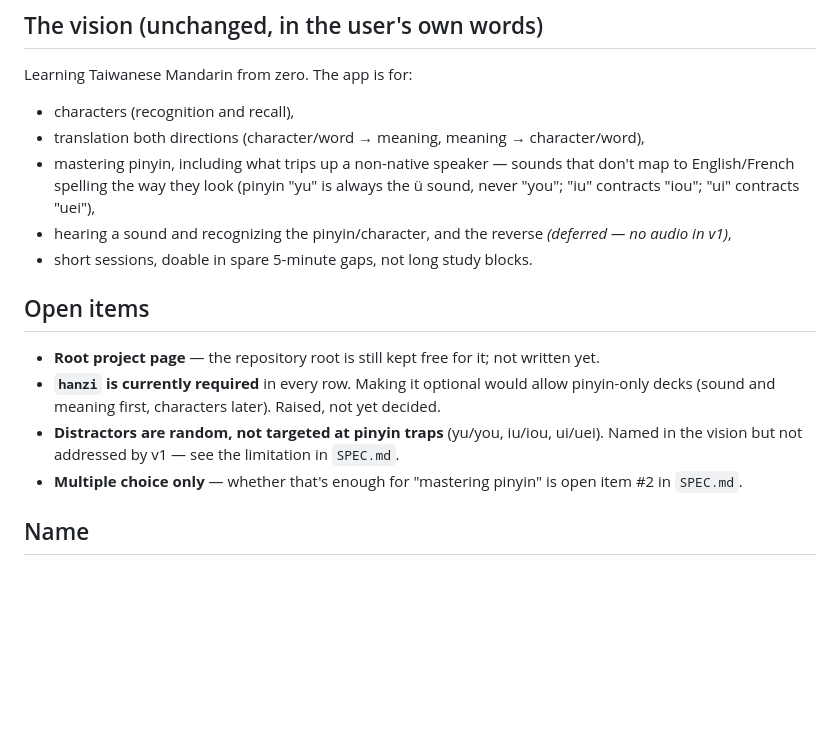
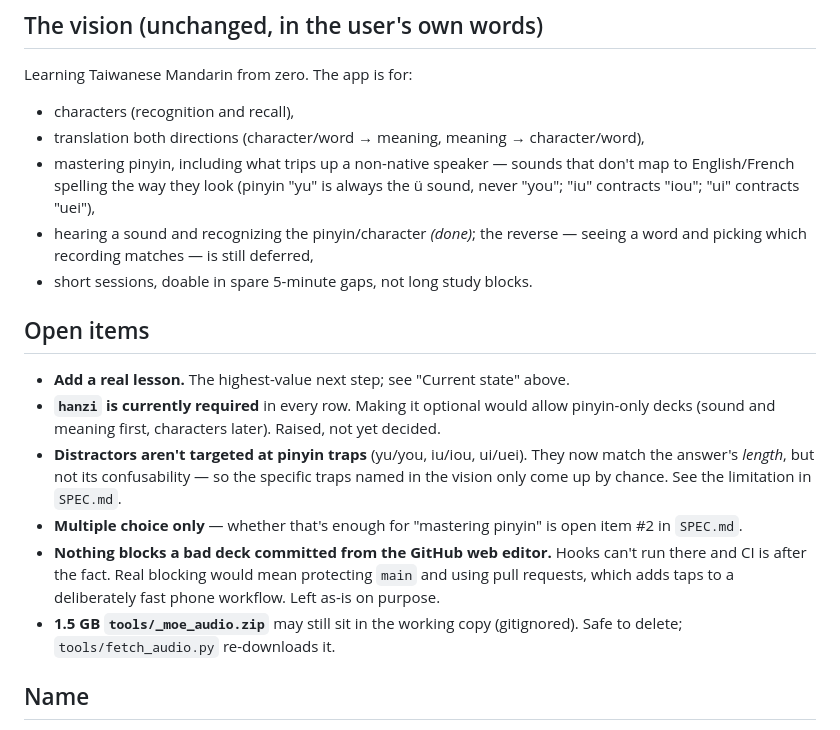
Before and after one commit to semiconda/chayniz, a Markdown page: handover.md, the part around one of its changes. Rendered like a GitHub page; blank space fills up the shorter version.

```diff
--- a/handover.md
+++ b/handover.md
@@ -68,17 +101,24 @@ Learning Taiwanese Mandarin from zero. The app is for:
 - mastering pinyin, including what trips up a non-native speaker — sounds that don't map to English/French
   spelling the way they look (pinyin "yu" is always the ü sound, never "you"; "iu" contracts "iou"; "ui"
   contracts "uei"),
-- hearing a sound and recognizing the pinyin/character, and the reverse *(deferred — no audio in v1)*,
+- hearing a sound and recognizing the pinyin/character *(done)*; the reverse — seeing a word and picking which
+  recording matches — is still deferred,
 - short sessions, doable in spare 5-minute gaps, not long study blocks.
 
 ## Open items
 
-- **Root project page** — the repository root is still kept free for it; not written yet.
+- **Add a real lesson.** The highest-value next step; see "Current state" above.
 - **`hanzi` is currently required** in every row. Making it optional would allow pinyin-only decks (sound and
   meaning first, characters later). Raised, not yet decided.
-- **Distractors are random, not targeted at pinyin traps** (yu/you, iu/iou, ui/uei). Named in the vision but not
-  addressed by v1 — see the limitation in `SPEC.md`.
+- **Distractors aren't targeted at pinyin traps** (yu/you, iu/iou, ui/uei). They now match the answer's *length*,
+  but not its confusability — so the specific traps named in the vision only come up by chance. See the
+  limitation in `SPEC.md`.
 - **Multiple choice only** — whether that's enough for "mastering pinyin" is open item #2 in `SPEC.md`.
+- **Nothing blocks a bad deck committed from the GitHub web editor.** Hooks can't run there and CI is after the
+  fact. Real blocking would mean protecting `main` and using pull requests, which adds taps to a deliberately
+  fast phone workflow. Left as-is on purpose.
+- **1.5 GB `tools/_moe_audio.zip`** may still sit in the working copy (gitignored). Safe to delete;
+  `tools/fetch_audio.py` re-downloads it.
 
 ## Name
 
```
Also changed, not shown: other parts of handover.md (+39 -6 lines).
